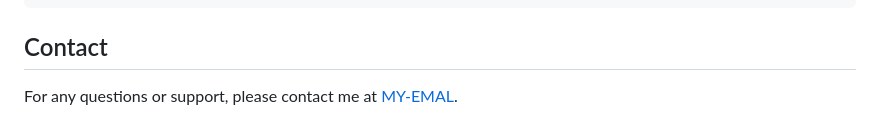
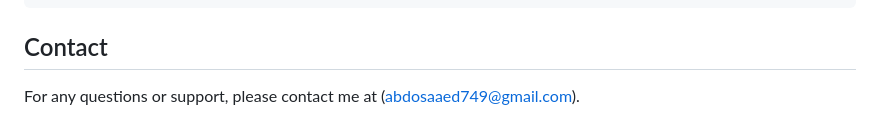
Before and after one commit to Samspei01/Data-Analysis, a Markdown page: README.md, the part around the change. Rendered like a GitHub page.

````diff
--- a/README.md
+++ b/README.md
@@ -185,4 +185,4 @@ Usage:
 ```
 
 ## Contact
-For any questions or support, please contact me at [MY-EMAL](abdosaaed749@gmail.com).
+For any questions or support, please contact me at (abdosaaed749@gmail.com).
````
